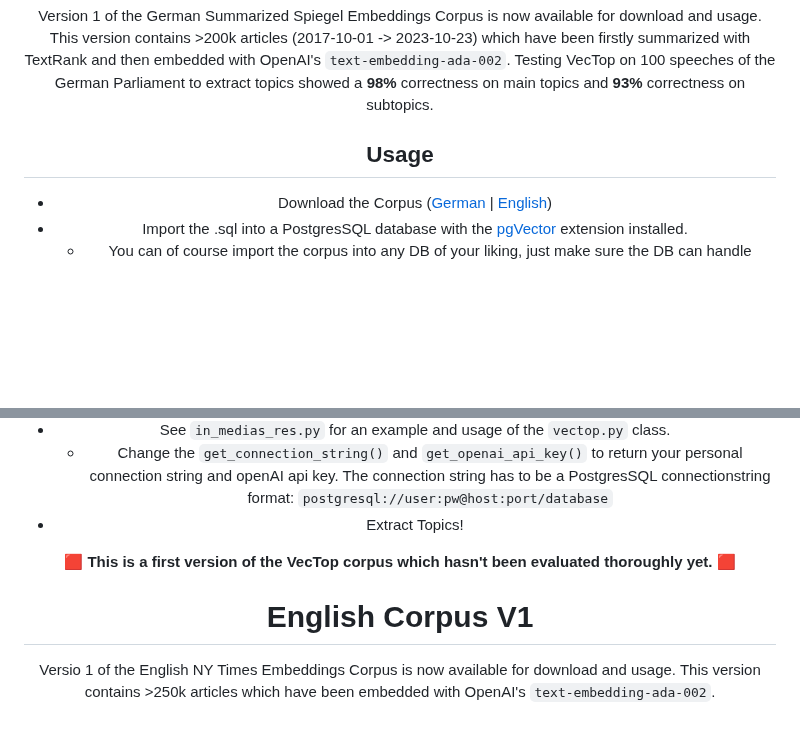
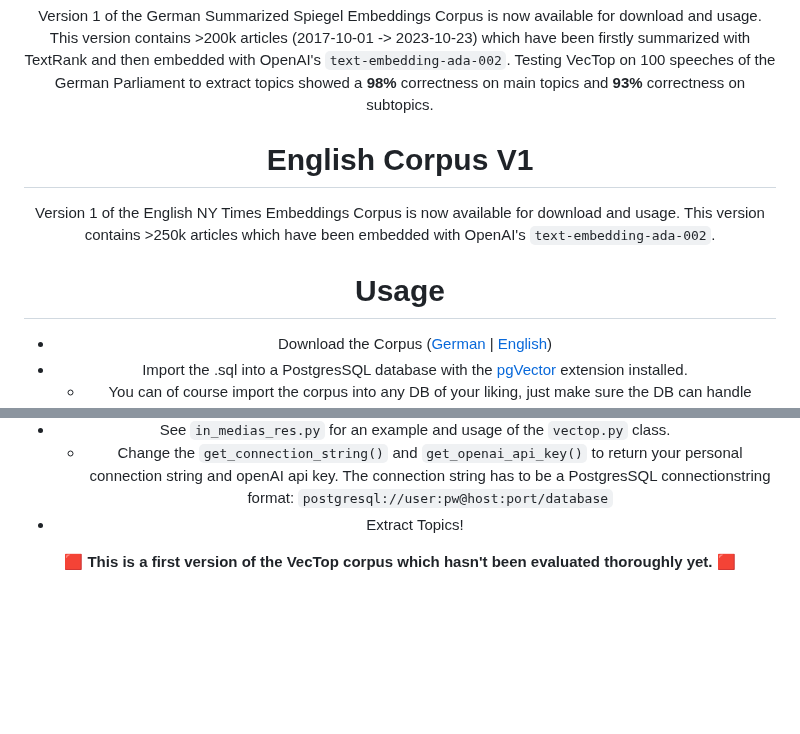
Before and after one commit to TheItCrOw/VecTop, a Markdown page: README.md, 2 parts joined by grey strips. Rendered like a GitHub page; blank space fills up the shorter version.

````diff
--- a/README.md
+++ b/README.md
@@ -108,7 +108,11 @@ The following topics and their subtopics are used by VecTop to label texts (germ
 
 Version 1 of the German Summarized Spiegel Embeddings Corpus is now available for download and usage. This version contains >200k articles (2017-10-01 -> 2023-10-23) which have been firstly summarized with TextRank and then embedded with OpenAI's ```text-embedding-ada-002```. Testing VecTop on 100 speeches of the German Parliament to extract topics showed a **98%** correctness on main topics and **93%** correctness on subtopics.
 
-## Usage
+# English Corpus V1
+
+Version 1 of the English NY Times Embeddings Corpus is now available for download and usage. This version contains >250k articles which have been embedded with OpenAI's ```text-embedding-ada-002```.
+
+# Usage
 
 * Download the Corpus ([German](https://www.kaggle.com/datasets/kevinbnisch/vectordb-for-topic-extraction-with-word-embeddings/data) | [English](https://www.kaggle.com/datasets/kevinbnisch/ny-times-vectordb-for-topic-extraction/data))
 * Import the .sql into a PostgresSQL database with the [pgVector](https://github.com/pgvector/pgvector) extension installed.
@@ -121,7 +125,3 @@ Version 1 of the German Summarized Spiegel Embeddings Corpus is now available fo
 * Extract Topics!
 
 🟥 **This is a first version of the VecTop corpus which hasn't been evaluated thoroughly yet.** 🟥
-
-# English Corpus V1
-
-Versio 1 of the English NY Times Embeddings Corpus is now available for download and usage. This version contains >250k articles which have been embedded with OpenAI's ```text-embedding-ada-002```.
````
